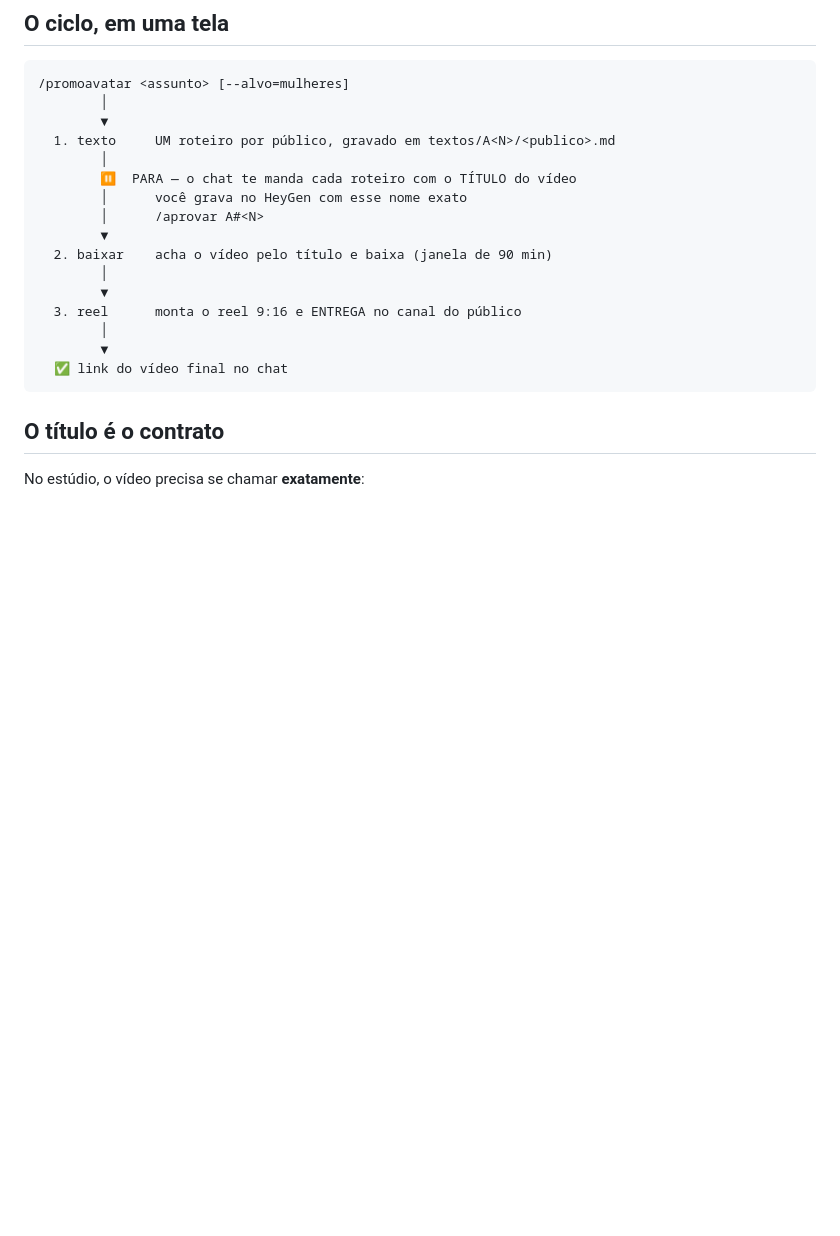
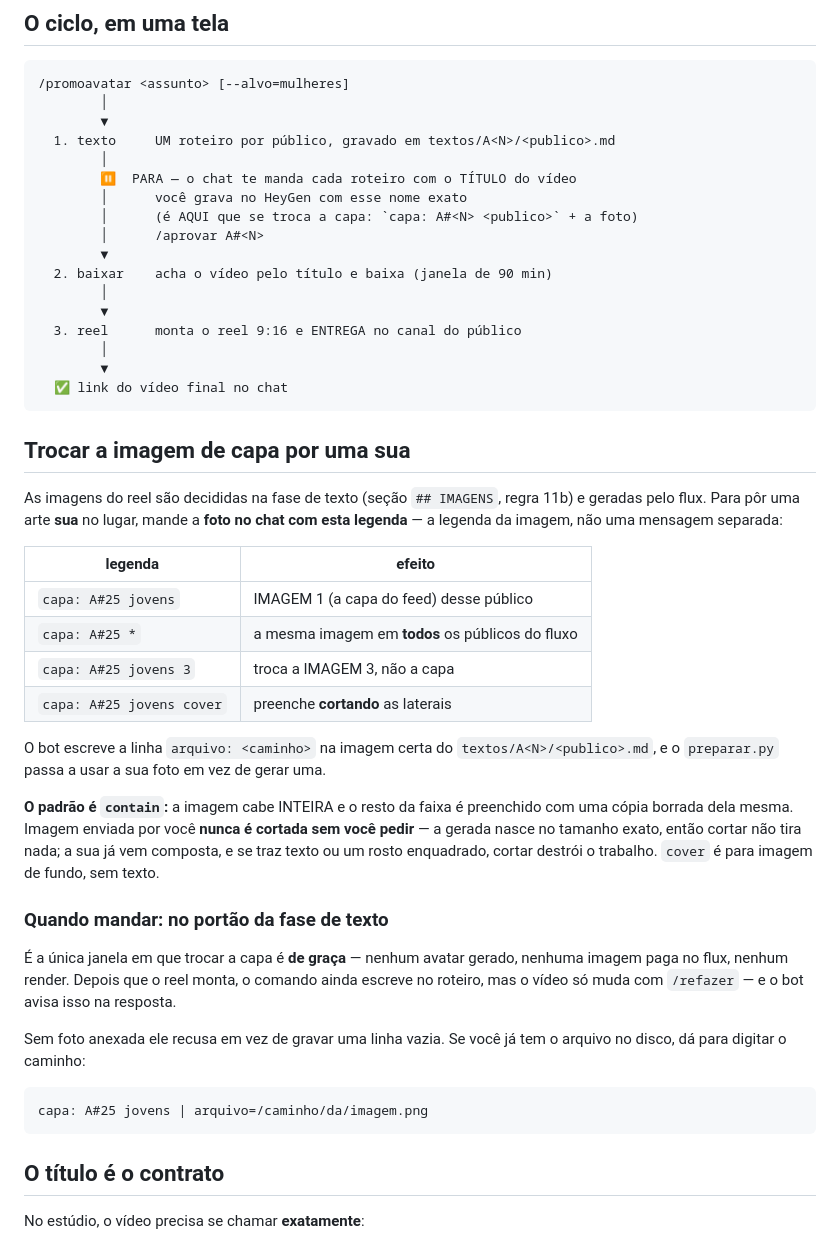
Before and after one commit to inematds/promoavatar, a Markdown page: README.md, the part around the change. Rendered like a GitHub page; blank space fills up the shorter version.

````diff
--- a/README.md
+++ b/README.md
@@ -55,6 +55,7 @@ O caminho **não está escrito em lugar nenhum** — é sempre
         │
         ⏸️  PARA — o chat te manda cada roteiro com o TÍTULO do vídeo
         │      você grava no HeyGen com esse nome exato
+        │      (é AQUI que se troca a capa: `capa: A#<N> <publico>` + a foto)
         │      /aprovar A#<N>
         ▼
   2. baixar    acha o vídeo pelo título e baixa (janela de 90 min)
@@ -64,6 +65,43 @@ O caminho **não está escrito em lugar nenhum** — é sempre
         │
         ▼
   ✅ link do vídeo final no chat
+```
+
+## Trocar a imagem de capa por uma sua
+
+As imagens do reel são decididas na fase de texto (seção `## IMAGENS`, regra
+11b) e geradas pelo flux. Para pôr uma arte **sua** no lugar, mande a **foto no
+chat com esta legenda** — a legenda da imagem, não uma mensagem separada:
+
+| legenda | efeito |
+|---|---|
+| `capa: A#25 jovens` | IMAGEM 1 (a capa do feed) desse público |
+| `capa: A#25 *` | a mesma imagem em **todos** os públicos do fluxo |
+| `capa: A#25 jovens 3` | troca a IMAGEM 3, não a capa |
+| `capa: A#25 jovens cover` | preenche **cortando** as laterais |
+
+O bot escreve a linha `arquivo: <caminho>` na imagem certa do
+`textos/A<N>/<publico>.md`, e o `preparar.py` passa a usar a sua foto em vez de
+gerar uma.
+
+**O padrão é `contain`:** a imagem cabe INTEIRA e o resto da faixa é preenchido
+com uma cópia borrada dela mesma. Imagem enviada por você **nunca é cortada sem
+você pedir** — a gerada nasce no tamanho exato, então cortar não tira nada; a
+sua já vem composta, e se traz texto ou um rosto enquadrado, cortar destrói o
+trabalho. `cover` é para imagem de fundo, sem texto.
+
+### Quando mandar: no portão da fase de texto
+
+É a única janela em que trocar a capa é **de graça** — nenhum avatar gerado,
+nenhuma imagem paga no flux, nenhum render. Depois que o reel monta, o comando
+ainda escreve no roteiro, mas o vídeo só muda com `/refazer` — e o bot avisa
+isso na resposta.
+
+Sem foto anexada ele recusa em vez de gravar uma linha vazia. Se você já tem o
+arquivo no disco, dá para digitar o caminho:
+
+```
+capa: A#25 jovens | arquivo=/caminho/da/imagem.png
 ```
 
 ## O título é o contrato
````
Also changed, not shown: HELP.md (+25 -0 lines).
